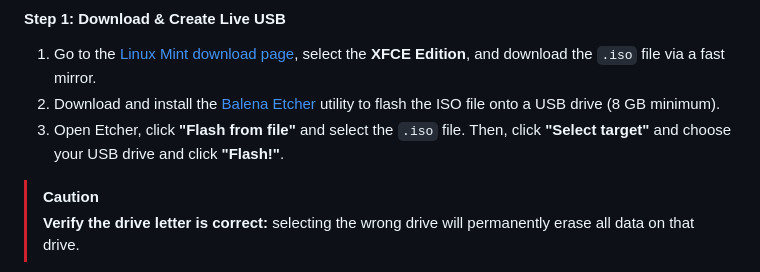
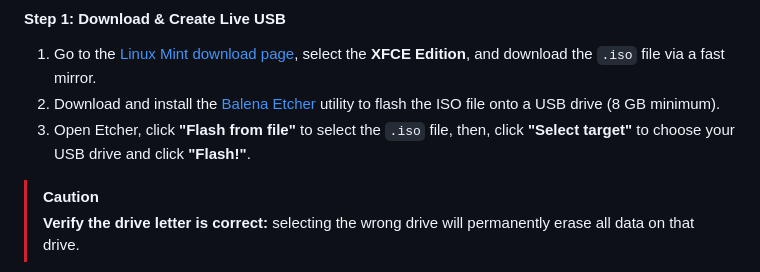
Before and after one commit to bemozi/bemozi.github.io, a Markdown page: README.md, the part around the change. Rendered like a GitHub page.

Commit message:
Update README.md
Signed-off-by: bemozi <211243872+bemozi@users.noreply.github.com>

```diff
--- a/README.md
+++ b/README.md
@@ -29,7 +29,7 @@ We strongly recommend using **Linux Mint XFCE** and **Google Chrome** to ensure
 
 1. Go to the [Linux Mint download page](https://linuxmint.com/download.php), select the **XFCE Edition**, and download the `.iso` file via a fast mirror.
 2. Download and install the [Balena Etcher](https://etcher.balena.io) utility to flash the ISO file onto a USB drive (8 GB minimum).
-3. Open Etcher, click **"Flash from file"** and select the `.iso` file. Then, click **"Select target"** and choose your USB drive and click **"Flash!"**.
+3. Open Etcher, click **"Flash from file"** to select the `.iso` file, then, click **"Select target"** to choose your USB drive and click **"Flash!"**.
 > [!CAUTION]
 > **Verify the drive letter is correct:** selecting the wrong drive will permanently erase all data on that drive.
 
```
